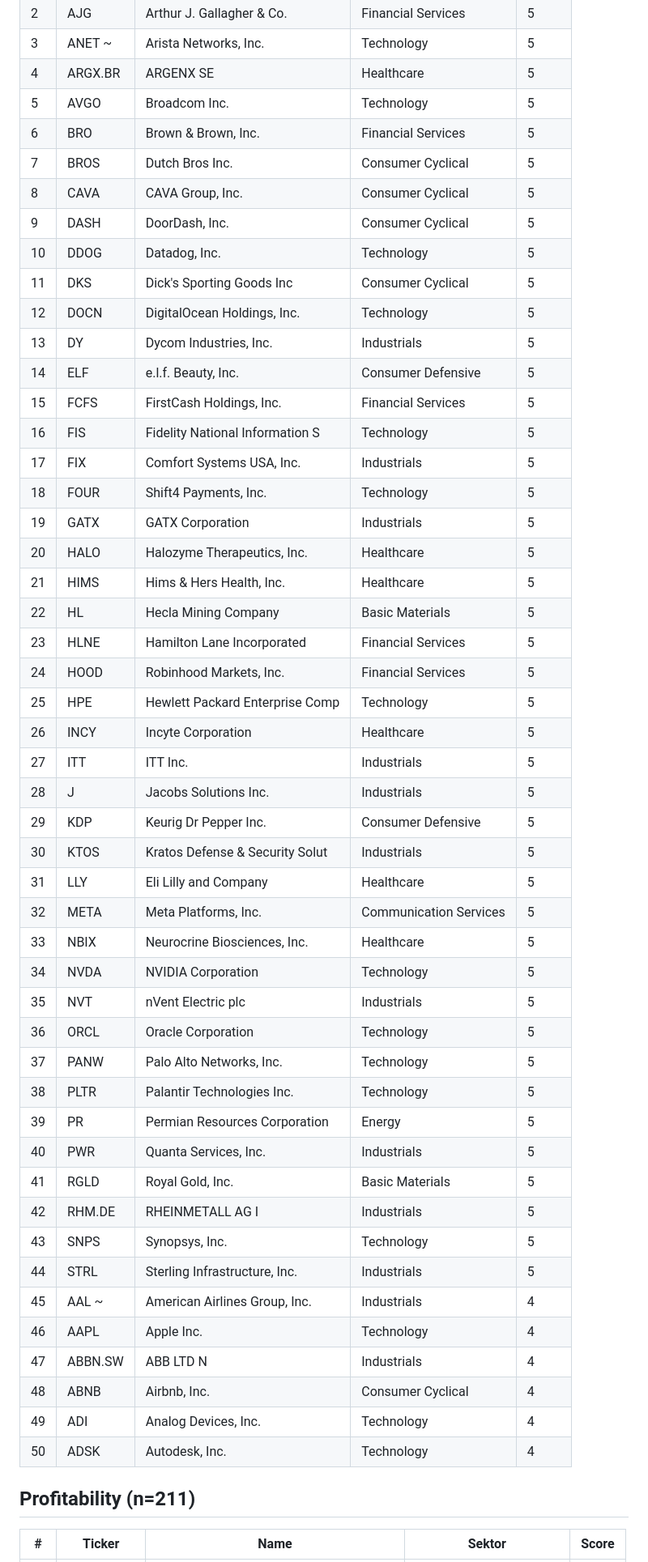
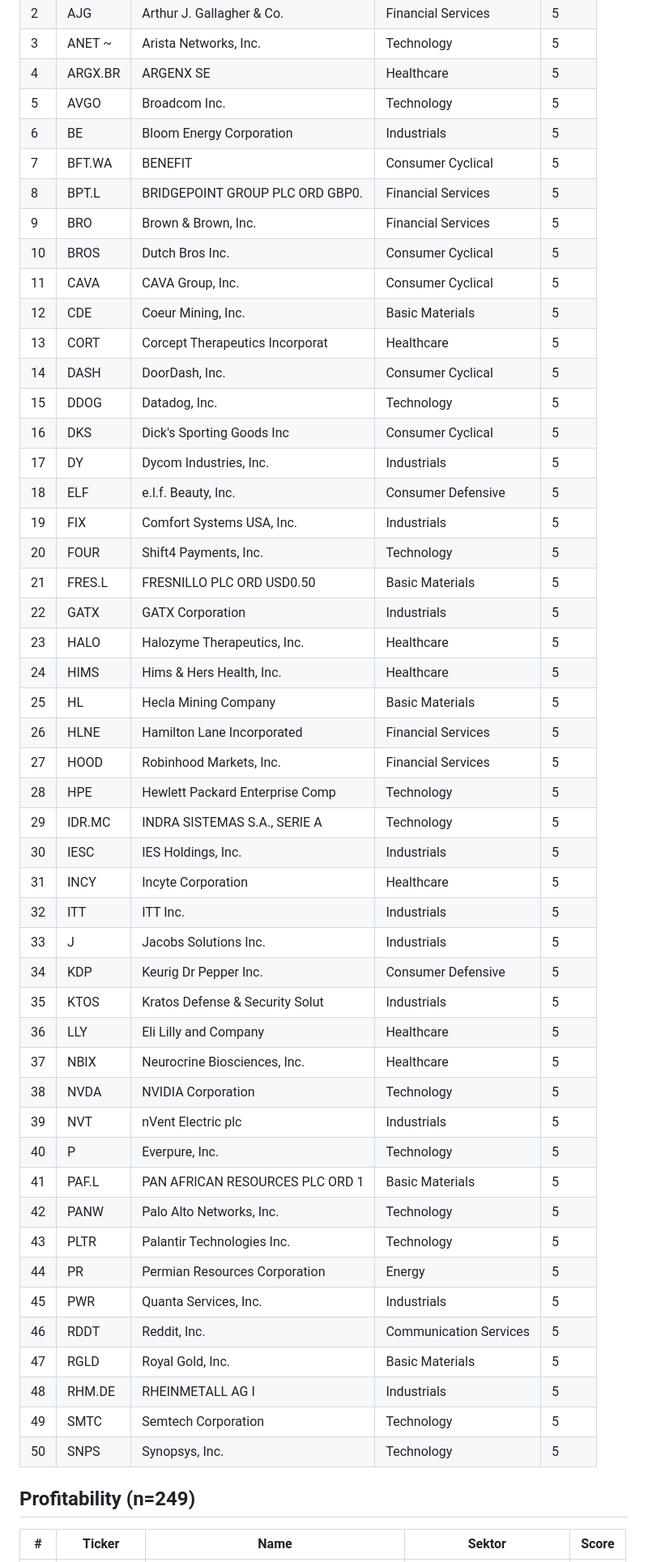
Before and after one commit to stnmllr/fisherscreen, a Markdown page: output/Universum/2026-10-Dimensions.md, the part around one of its changes. Shown at 81% size. Drawn GitHub-style.

Commit message:
chore: monthly screener output 2026-10 [skip ci]

```diff
--- a/output/Universum/2026-10-Dimensions.md
+++ b/output/Universum/2026-10-Dimensions.md
@@ -463,53 +344,53 @@ universum_size: 848
 | 3 | ANET ~ | Arista Networks, Inc. | Technology | 5 |
 | 4 | ARGX.BR  | ARGENX SE | Healthcare | 5 |
 | 5 | AVGO  | Broadcom Inc. | Technology | 5 |
-| 6 | BRO  | Brown & Brown, Inc. | Financial Services | 5 |
-| 7 | BROS  | Dutch Bros Inc. | Consumer Cyclical | 5 |
-| 8 | CAVA  | CAVA Group, Inc. | Consumer Cyclical | 5 |
-| 9 | DASH  | DoorDash, Inc. | Consumer Cyclical | 5 |
-| 10 | DDOG  | Datadog, Inc. | Technology | 5 |
-| 11 | DKS  | Dick's Sporting Goods Inc | Consumer Cyclical | 5 |
-| 12 | DOCN  | DigitalOcean Holdings, Inc. | Technology | 5 |
-| 13 | DY  | Dycom Industries, Inc. | Industrials | 5 |
-| 14 | ELF  | e.l.f. Beauty, Inc. | Consumer Defensive | 5 |
-| 15 | FCFS  | FirstCash Holdings, Inc. | Financial Services | 5 |
-| 16 | FIS  | Fidelity National Information S | Technology | 5 |
-| 17 | FIX  | Comfort Systems USA, Inc. | Industrials | 5 |
-| 18 | FOUR  | Shift4 Payments, Inc. | Technology | 5 |
-| 19 | GATX  | GATX Corporation | Industrials | 5 |
-| 20 | HALO  | Halozyme Therapeutics, Inc. | Healthcare | 5 |
-| 21 | HIMS  | Hims & Hers Health, Inc. | Healthcare | 5 |
-| 22 | HL  | Hecla Mining Company | Basic Materials | 5 |
-| 23 | HLNE  | Hamilton Lane Incorporated | Financial Services | 5 |
-| 24 | HOOD  | Robinhood Markets, Inc. | Financial Services | 5 |
-| 25 | HPE  | Hewlett Packard Enterprise Comp | Technology | 5 |
-| 26 | INCY  | Incyte Corporation | Healthcare | 5 |
-| 27 | ITT  | ITT Inc. | Industrials | 5 |
-| 28 | J  | Jacobs Solutions Inc. | Industrials | 5 |
-| 29 | KDP  | Keurig Dr Pepper Inc. | Consumer Defensive | 5 |
-| 30 | KTOS  | Kratos Defense & Security Solut | Industrials | 5 |
-| 31 | LLY  | Eli Lilly and Company | Healthcare | 5 |
-| 32 | META  | Meta Platforms, Inc. | Communication Services | 5 |
-| 33 | NBIX  | Neurocrine Biosciences, Inc. | Healthcare | 5 |
-| 34 | NVDA  | NVIDIA Corporation | Technology | 5 |
-| 35 | NVT  | nVent Electric plc | Industrials | 5 |
-| 36 | ORCL  | Oracle Corporation | Technology | 5 |
-| 37 | PANW  | Palo Alto Networks, Inc. | Technology | 5 |
-| 38 | PLTR  | Palantir Technologies Inc. | Technology | 5 |
-| 39 | PR  | Permian Resources Corporation | Energy | 5 |
-| 40 | PWR  | Quanta Services, Inc. | Industrials | 5 |
-| 41 | RGLD  | Royal Gold, Inc. | Basic Materials | 5 |
-| 42 | RHM.DE  | RHEINMETALL AG                I | Industrials | 5 |
-| 43 | SNPS  | Synopsys, Inc. | Technology | 5 |
-| 44 | STRL  | Sterling Infrastructure, Inc. | Industrials | 5 |
-| 45 | AAL ~ | American Airlines Group, Inc. | Industrials | 4 |
-| 46 | AAPL  | Apple Inc. | Technology | 4 |
-| 47 | ABBN.SW  | ABB LTD N | Industrials | 4 |
-| 48 | ABNB  | Airbnb, Inc. | Consumer Cyclical | 4 |
-| 49 | ADI  | Analog Devices, Inc. | Technology | 4 |
-| 50 | ADSK  | Autodesk, Inc. | Technology | 4 |
+| 6 | BE  | Bloom Energy Corporation | Industrials | 5 |
+| 7 | BFT.WA  | BENEFIT | Consumer Cyclical | 5 |
+| 8 | BPT.L  | BRIDGEPOINT GROUP PLC ORD GBP0. | Financial Services | 5 |
+| 9 | BRO  | Brown & Brown, Inc. | Financial Services | 5 |
+| 10 | BROS  | Dutch Bros Inc. | Consumer Cyclical | 5 |
+| 11 | CAVA  | CAVA Group, Inc. | Consumer Cyclical | 5 |
+| 12 | CDE  | Coeur Mining, Inc. | Basic Materials | 5 |
+| 13 | CORT  | Corcept Therapeutics Incorporat | Healthcare | 5 |
+| 14 | DASH  | DoorDash, Inc. | Consumer Cyclical | 5 |
+| 15 | DDOG  | Datadog, Inc. | Technology | 5 |
+| 16 | DKS  | Dick's Sporting Goods Inc | Consumer Cyclical | 5 |
+| 17 | DY  | Dycom Industries, Inc. | Industrials | 5 |
+| 18 | ELF  | e.l.f. Beauty, Inc. | Consumer Defensive | 5 |
+| 19 | FIX  | Comfort Systems USA, Inc. | Industrials | 5 |
+| 20 | FOUR  | Shift4 Payments, Inc. | Technology | 5 |
+| 21 | FRES.L  | FRESNILLO PLC ORD USD0.50 | Basic Materials | 5 |
+| 22 | GATX  | GATX Corporation | Industrials | 5 |
+| 23 | HALO  | Halozyme Therapeutics, Inc. | Healthcare | 5 |
+| 24 | HIMS  | Hims & Hers Health, Inc. | Healthcare | 5 |
+| 25 | HL  | Hecla Mining Company | Basic Materials | 5 |
+| 26 | HLNE  | Hamilton Lane Incorporated | Financial Services | 5 |
+| 27 | HOOD  | Robinhood Markets, Inc. | Financial Services | 5 |
+| 28 | HPE  | Hewlett Packard Enterprise Comp | Technology | 5 |
+| 29 | IDR.MC  | INDRA SISTEMAS S.A., SERIE A | Technology | 5 |
+| 30 | IESC  | IES Holdings, Inc. | Industrials | 5 |
+| 31 | INCY  | Incyte Corporation | Healthcare | 5 |
+| 32 | ITT  | ITT Inc. | Industrials | 5 |
+| 33 | J  | Jacobs Solutions Inc. | Industrials | 5 |
+| 34 | KDP  | Keurig Dr Pepper Inc. | Consumer Defensive | 5 |
+| 35 | KTOS  | Kratos Defense & Security Solut | Industrials | 5 |
+| 36 | LLY  | Eli Lilly and Company | Healthcare | 5 |
+| 37 | NBIX  | Neurocrine Biosciences, Inc. | Healthcare | 5 |
+| 38 | NVDA  | NVIDIA Corporation | Technology | 5 |
+| 39 | NVT  | nVent Electric plc | Industrials | 5 |
+| 40 | P  | Everpure, Inc. | Technology | 5 |
+| 41 | PAF.L  | PAN AFRICAN RESOURCES PLC ORD 1 | Basic Materials | 5 |
+| 42 | PANW  | Palo Alto Networks, Inc. | Technology | 5 |
+| 43 | PLTR  | Palantir Technologies Inc. | Technology | 5 |
+| 44 | PR  | Permian Resources Corporation | Energy | 5 |
+| 45 | PWR  | Quanta Services, Inc. | Industrials | 5 |
+| 46 | RDDT  | Reddit, Inc. | Communication Services | 5 |
+| 47 | RGLD  | Royal Gold, Inc. | Basic Materials | 5 |
+| 48 | RHM.DE  | RHEINMETALL AG                I | Industrials | 5 |
+| 49 | SMTC  | Semtech Corporation | Technology | 5 |
+| 50 | SNPS  | Synopsys, Inc. | Technology | 5 |
 
-## Profitability (n=211)
+## Profitability (n=249)
 
 | # | Ticker | Name | Sektor | Score |
 |---|---|---|---|---|
```
Also changed, not shown: other parts of output/Universum/2026-10-Dimensions.md (+180 -299 lines).
